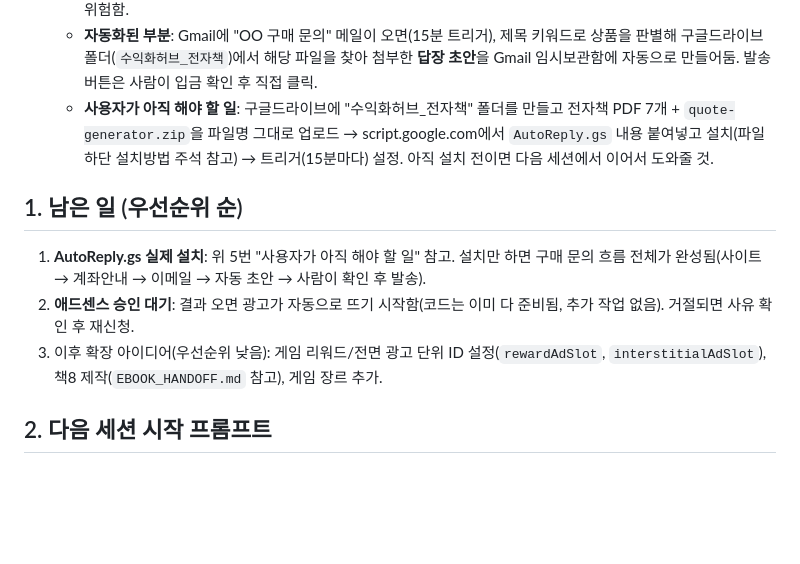
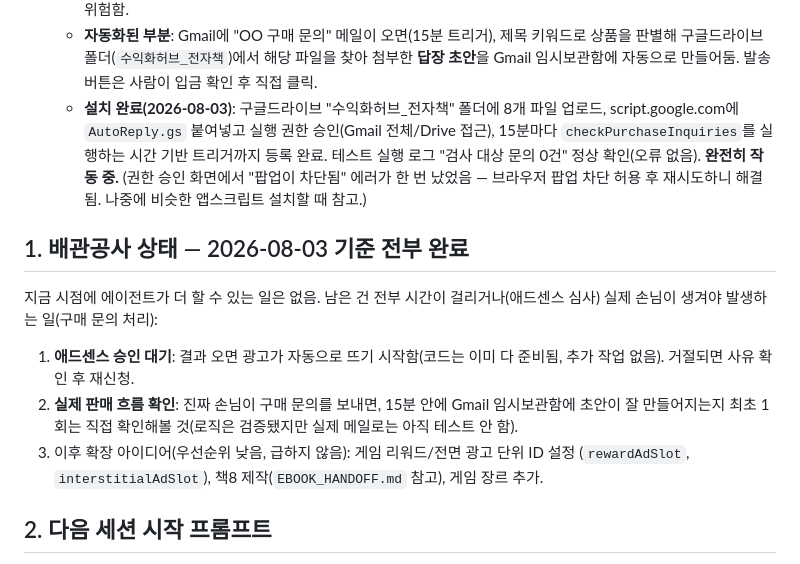
Before and after one commit to ekdrmf-cell/ekdrmf-cell.github.io, a Markdown page: DEPLOY_HANDOFF.md, the part around the change. GitHub-like rendering; blank space fills up the shorter version.

Commit message:
자동답장 앱스크립트 설치 완료 반영 — 배관공사 전체 완료

```diff
--- a/DEPLOY_HANDOFF.md
+++ b/DEPLOY_HANDOFF.md
@@ -38,19 +38,25 @@
    - **자동화된 부분**: Gmail에 "OO 구매 문의" 메일이 오면(15분 트리거), 제목 키워드로 상품을
      판별해 구글드라이브 폴더(`수익화허브_전자책`)에서 해당 파일을 찾아 첨부한 **답장 초안**을
      Gmail 임시보관함에 자동으로 만들어둠. 발송 버튼은 사람이 입금 확인 후 직접 클릭.
-   - **사용자가 아직 해야 할 일**: 구글드라이브에 "수익화허브_전자책" 폴더를 만들고 전자책
-     PDF 7개 + `quote-generator.zip`을 파일명 그대로 업로드 → script.google.com에서
-     `AutoReply.gs` 내용 붙여넣고 설치(파일 하단 설치방법 주석 참고) → 트리거(15분마다) 설정.
-     아직 설치 전이면 다음 세션에서 이어서 도와줄 것.
+   - **설치 완료(2026-08-03)**: 구글드라이브 "수익화허브_전자책" 폴더에 8개 파일 업로드,
+     script.google.com에 `AutoReply.gs` 붙여넣고 실행 권한 승인(Gmail 전체/Drive 접근),
+     15분마다 `checkPurchaseInquiries`를 실행하는 시간 기반 트리거까지 등록 완료.
+     테스트 실행 로그 "검사 대상 문의 0건" 정상 확인(오류 없음). **완전히 작동 중.**
+     (권한 승인 화면에서 "팝업이 차단됨" 에러가 한 번 났었음 — 브라우저 팝업 차단 허용
+     후 재시도하니 해결됨. 나중에 비슷한 앱스크립트 설치할 때 참고.)
 
-## 1. 남은 일 (우선순위 순)
+## 1. 배관공사 상태 — 2026-08-03 기준 전부 완료
 
-1. **AutoReply.gs 실제 설치**: 위 5번 "사용자가 아직 해야 할 일" 참고. 설치만 하면 구매
-   문의 흐름 전체가 완성됨(사이트 → 계좌안내 → 이메일 → 자동 초안 → 사람이 확인 후 발송).
-2. **애드센스 승인 대기**: 결과 오면 광고가 자동으로 뜨기 시작함(코드는 이미 다 준비됨,
+지금 시점에 에이전트가 더 할 수 있는 일은 없음. 남은 건 전부 시간이 걸리거나(애드센스
+심사) 실제 손님이 생겨야 발생하는 일(구매 문의 처리):
+
+1. **애드센스 승인 대기**: 결과 오면 광고가 자동으로 뜨기 시작함(코드는 이미 다 준비됨,
    추가 작업 없음). 거절되면 사유 확인 후 재신청.
-3. 이후 확장 아이디어(우선순위 낮음): 게임 리워드/전면 광고 단위 ID 설정(`rewardAdSlot`,
-   `interstitialAdSlot`), 책8 제작(`EBOOK_HANDOFF.md` 참고), 게임 장르 추가.
+2. **실제 판매 흐름 확인**: 진짜 손님이 구매 문의를 보내면, 15분 안에 Gmail 임시보관함에
+   초안이 잘 만들어지는지 최초 1회는 직접 확인해볼 것(로직은 검증됐지만 실제 메일로는
+   아직 테스트 안 함).
+3. 이후 확장 아이디어(우선순위 낮음, 급하지 않음): 게임 리워드/전면 광고 단위 ID 설정
+   (`rewardAdSlot`, `interstitialAdSlot`), 책8 제작(`EBOOK_HANDOFF.md` 참고), 게임 장르 추가.
 
 ## 2. 다음 세션 시작 프롬프트
 
```
